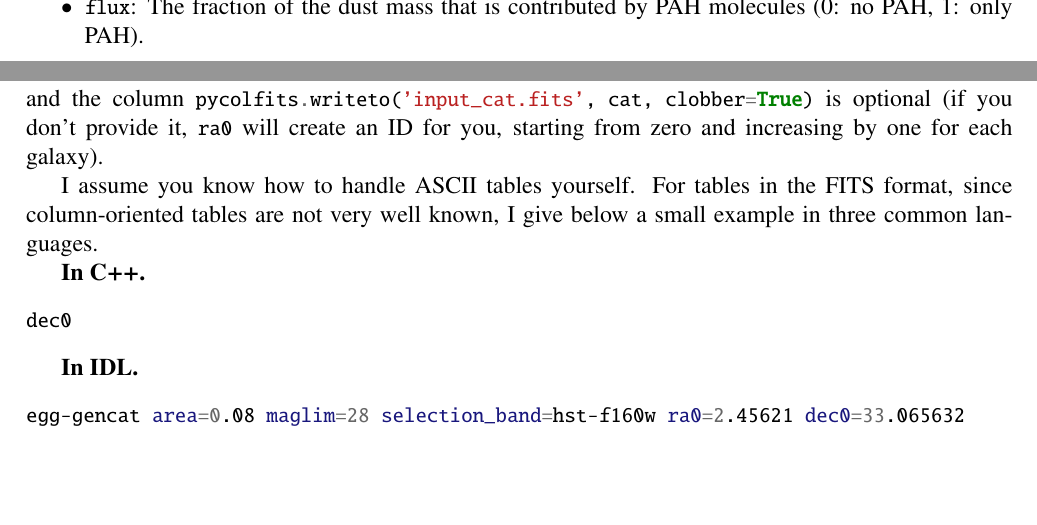
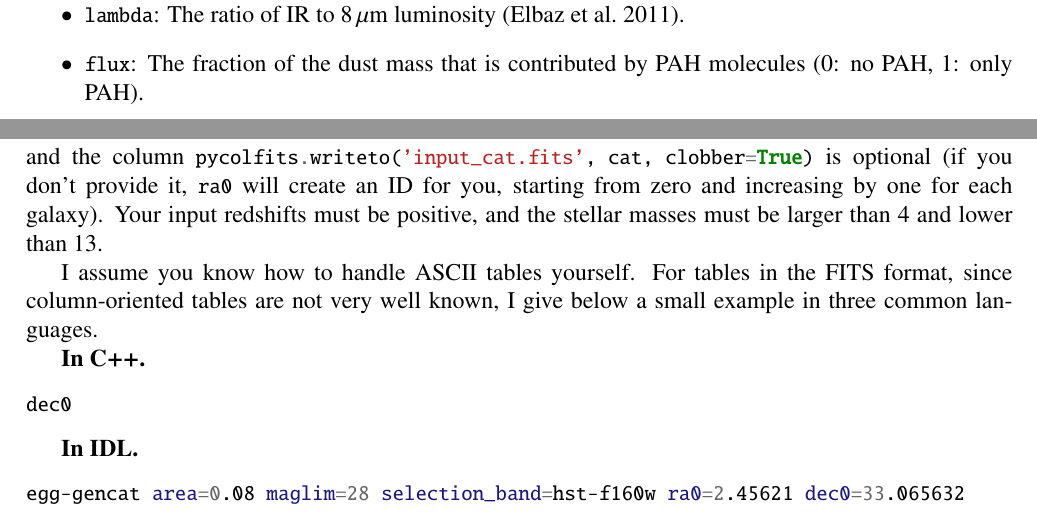
Before and after one commit to cschreib/egg, a LaTeX document (doc/EGG.tex, which reads doc/doc-egg-gencat.tex): two parts of pages 13 and 14 of 23, joined at a grey line, cut at the place of the change, the shorter picture padded with empty space. Compiled offline with pdfLaTeX.

Commit message:
Updated documentation

```diff
--- a/doc/doc-egg-gencat.tex
+++ b/doc/doc-egg-gencat.tex
@@ -136,6 +136,7 @@ The simulated catalog contains many other columns to describe the physical prope
 \item \cppinline{lir}: Infrared luminosity from $8$ to $1000\,\um$, in units of $\lsun$.
 \item \cppinline{tdust}: The average dust temperature, in Kelvins.
 \item \cppinline{mdust}: The total dust mass, in $\msun$ (note: not in logarithm...).
+\item \cppinline{ir8}: The ratio of IR to $8\,\um$ luminosity (Elbaz et al.~2011).
 \item \cppinline{fpah}: The fraction of the dust mass that is contributed by PAH molecules ($0$: no PAH, $1$: only PAH).
 \item \cppinline{ir_sed}: Index of the SED in the dust template library that was chosen for this galaxy. Corresponds to a given value of $\tdust$.
 \item \cppinline{bands}, \cppinline{lambda}: Arrays containing the names and reference wavelengths of each photometric band used to produce the observed fluxes. Wavelength is in $\um$.
@@ -157,7 +158,7 @@ The value of the seed can be any positive integer number (including 0) that your
 \subsubsection{Starting from your own galaxies}
 The first step of the program is to generate the galaxies, with their position on the sky, their redshift, their stellar mass, and their star-forming classification (i.e., each galaxy is either star-forming or quiescent according to the \uvj diagram). This is done using the stellar-mass functions that I observed in the GOODS--South field combined with observations in the Local Universe, and this should be fairly realistic between $z=0$ to $z=3$. However, the program also gives you the opportunity to provide these parameters yourself. You could, for example, provide a true (observed) catalog of galaxies, and let the program run its recipes to predict the fluxes of each object.
 
-To do so, you must first create an input catalog suitable for ingestion by \bashinline{egg-gencat}. The program accepts two file formats: either a column-oriented FITS table or a plain ASCII table. The ASCII file must contain $6$ columns in the following order: the ID of the galaxy, the RA and Dec position in degrees (double precision is advisable), the redshift, the base-$10$ logarithm of the stellar mass, and the quiescent flag (1: quiescent, 0: star-forming). The FITS file must contain at least the columns \cppinline{"ra"}, \cppinline{"dec"}, \cppinline{"z"}, \cppinline{"m"}, and \cppinline{"passive"} with the same content as for the ASCII table, and the column \cppinline{"id"} is optional (if you don't provide it, \bashinline{egg-gencat} will create an ID for you, starting from zero and increasing by one for each galaxy).
+To do so, you must first create an input catalog suitable for ingestion by \bashinline{egg-gencat}. The program accepts two file formats: either a column-oriented FITS table or a plain ASCII table. The ASCII file must contain $6$ columns in the following order: the ID of the galaxy, the RA and Dec position in degrees (double precision is advisable), the redshift, the base-$10$ logarithm of the stellar mass, and the quiescent flag (1: quiescent, 0: star-forming). The FITS file must contain at least the columns \cppinline{"ra"}, \cppinline{"dec"}, \cppinline{"z"}, \cppinline{"m"}, and \cppinline{"passive"} with the same content as for the ASCII table, and the column \cppinline{"id"} is optional (if you don't provide it, \bashinline{egg-gencat} will create an ID for you, starting from zero and increasing by one for each galaxy). Your input redshifts must be positive, and the stellar masses must be larger than $4$ and lower than $13$.
 
 I assume you know how to handle ASCII tables yourself. For tables in the FITS format, since column-oriented tables are not very well known, I give below a small example in three common languages.
 
```
Also changed, not shown: doc/EGG.pdf.
